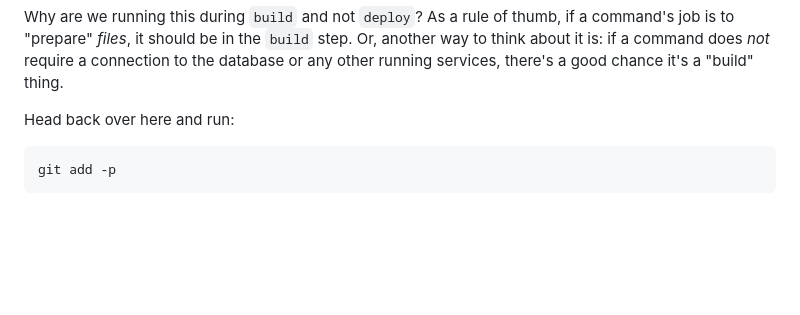
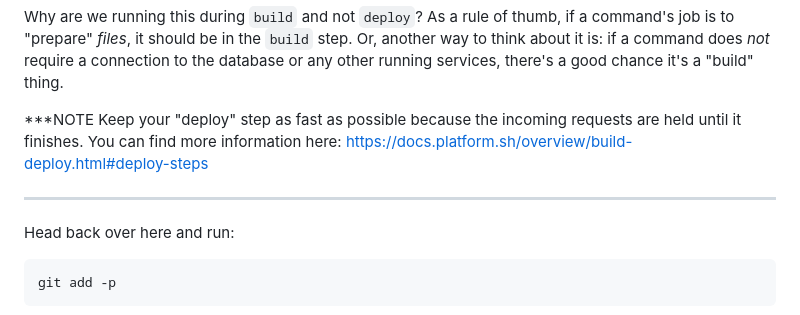
Before and after one commit to SymfonyCasts/asset-mapper, a Markdown page: sfcasts/deploy-assets.md, the part around the change. Rendered like a GitHub page; blank space fills up the shorter version.

```diff
--- a/sfcasts/deploy-assets.md
+++ b/sfcasts/deploy-assets.md
@@ -34,6 +34,11 @@ a command's job is to "prepare" *files*, it should be in the `build` step.
 Or, another way to think about it is: if a command does *not* require a connection
 to the database or any other running services, there's a good chance it's a "build"
 thing.
+
+***NOTE
+Keep your "deploy" step as fast as possible because the incoming requests are held until it finishes.
+You can find more information here: https://docs.platform.sh/overview/build-deploy.html#deploy-steps
+***
 
 Head back over here and run:
 
```
